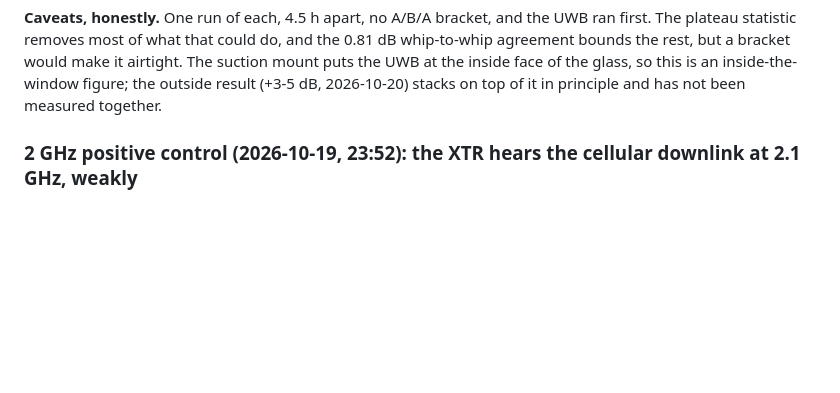
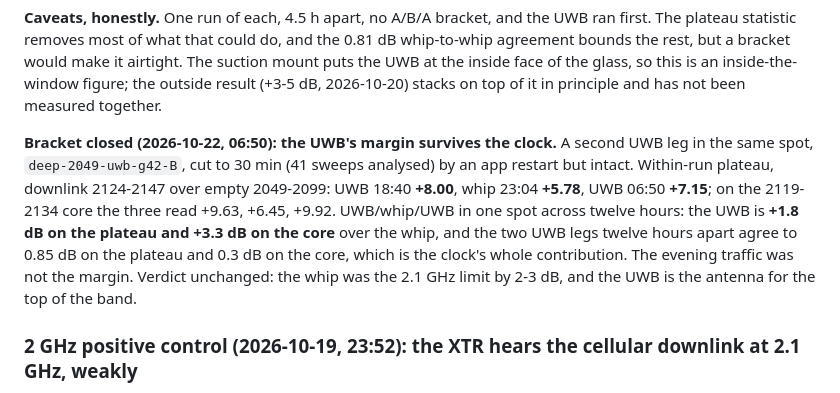
Before and after one commit to kenogen-dev/marsad, a Markdown page: CLAUDE.md, the part around the change. Rendered like a GitHub page; blank space fills up the shorter version.

Commit message:
UWB/whip/UWB bracket closed: the UWB holds +1.8 dB on the plateau and +3.3 dB on the core across twelve hours
Co-Authored-By: Claude Fable 5.1 <noreply@anthropic.com>

```diff
--- a/CLAUDE.md
+++ b/CLAUDE.md
@@ -745,6 +745,15 @@ plateau statistic removes most of what that could do, and the 0.81 dB whip-to-wh
 bounds the rest, but a bracket would make it airtight. The suction mount puts the UWB at the
 inside face of the glass, so this is an inside-the-window figure; the outside result (+3-5 dB,
 2026-10-20) stacks on top of it in principle and has not been measured together.
+
+**Bracket closed (2026-10-22, 06:50): the UWB's margin survives the clock.** A second UWB leg in the
+same spot, `deep-2049-uwb-g42-B`, cut to 30 min (41 sweeps analysed) by an app restart but intact.
+Within-run plateau, downlink 2124-2147 over empty 2049-2099: UWB 18:40 **+8.00**, whip 23:04 **+5.78**,
+UWB 06:50 **+7.15**; on the 2119-2134 core the three read +9.63, +6.45, +9.92. UWB/whip/UWB in one
+spot across twelve hours: the UWB is **+1.8 dB on the plateau and +3.3 dB on the core** over the whip,
+and the two UWB legs twelve hours apart agree to 0.85 dB on the plateau and 0.3 dB on the core, which
+is the clock's whole contribution. The evening traffic was not the margin. Verdict unchanged: the
+whip was the 2.1 GHz limit by 2-3 dB, and the UWB is the antenna for the top of the band.
 
 ### 2 GHz positive control (2026-10-19, 23:52): the XTR hears the cellular downlink at 2.1 GHz, weakly
 
```
